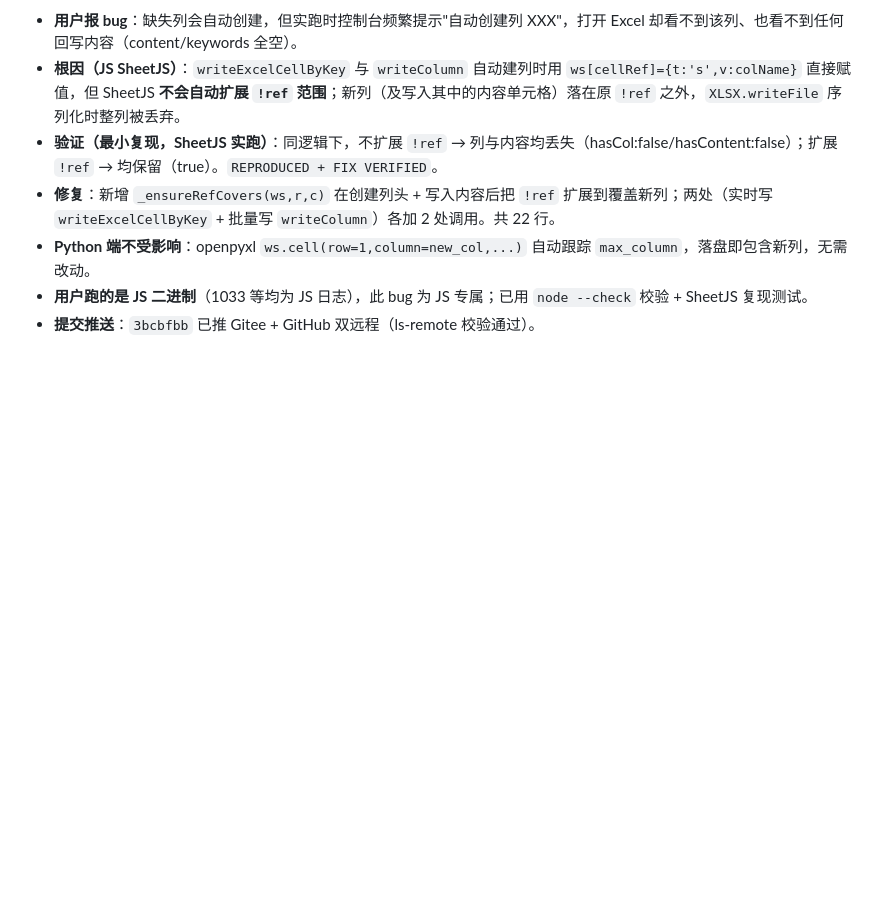
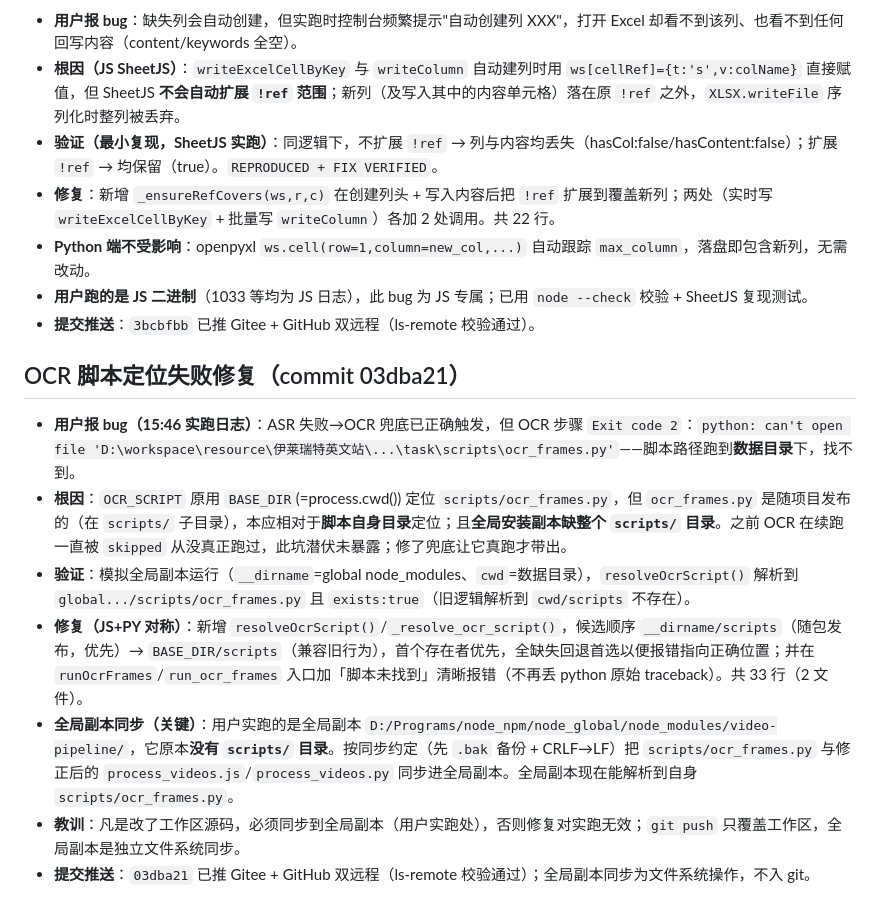
Before and after one commit to GuoSirius/yt-dlp_ffmpeg_whisper_memo-ai, a Markdown page: .workbuddy/memory/2026-08-15.md, the part around the change. Rendered like a GitHub page; blank space fills up the shorter version.

Commit message:
docs: 更新工作记忆（OCR 脚本定位坑 + 全局副本同步教训）

```diff
--- a/.workbuddy/memory/2026-08-15.md
+++ b/.workbuddy/memory/2026-08-15.md
@@ -86,3 +86,12 @@
 - **Python 端不受影响**：openpyxl `ws.cell(row=1,column=new_col,...)` 自动跟踪 `max_column`，落盘即包含新列，无需改动。
 - **用户跑的是 JS 二进制**（1033 等均为 JS 日志），此 bug 为 JS 专属；已用 `node --check` 校验 + SheetJS 复现测试。
 - **提交推送**：`3bcbfbb` 已推 Gitee + GitHub 双远程（ls-remote 校验通过）。
+
+## OCR 脚本定位失败修复（commit 03dba21）
+- **用户报 bug（15:46 实跑日志）**：ASR 失败→OCR 兜底已正确触发，但 OCR 步骤 `Exit code 2`：`python: can't open file 'D:\workspace\resource\伊莱瑞特英文站\...\task\scripts\ocr_frames.py'`——脚本路径跑到**数据目录**下，找不到。
+- **根因**：`OCR_SCRIPT` 原用 `BASE_DIR`(=process.cwd()) 定位 `scripts/ocr_frames.py`，但 `ocr_frames.py` 是随项目发布的（在 `scripts/` 子目录），本应相对于**脚本自身目录**定位；且**全局安装副本缺整个 `scripts/` 目录**。之前 OCR 在续跑一直被 `skipped` 从没真正跑过，此坑潜伏未暴露；修了兜底让它真跑才带出。
+- **验证**：模拟全局副本运行（`__dirname`=global node_modules、`cwd`=数据目录），`resolveOcrScript()` 解析到 `global.../scripts/ocr_frames.py` 且 `exists:true`（旧逻辑解析到 `cwd/scripts` 不存在）。
+- **修复（JS+PY 对称）**：新增 `resolveOcrScript()`/`_resolve_ocr_script()`，候选顺序 `__dirname/scripts`（随包发布，优先）→ `BASE_DIR/scripts`（兼容旧行为），首个存在者优先，全缺失回退首选以便报错指向正确位置；并在 `runOcrFrames`/`run_ocr_frames` 入口加「脚本未找到」清晰报错（不再丢 python 原始 traceback）。共 33 行（2 文件）。
+- **全局副本同步（关键）**：用户实跑的是全局副本 `D:/Programs/node_npm/node_global/node_modules/video-pipeline/`，它原本**没有 `scripts/` 目录**。按同步约定（先 `.bak` 备份 + CRLF→LF）把 `scripts/ocr_frames.py` 与修正后的 `process_videos.js`/`process_videos.py` 同步进全局副本。全局副本现在能解析到自身 `scripts/ocr_frames.py`。
+- **教训**：凡是改了工作区源码，必须同步到全局副本（用户实跑处），否则修复对实跑无效；`git push` 只覆盖工作区，全局副本是独立文件系统同步。
+- **提交推送**：`03dba21` 已推 Gitee + GitHub 双远程（ls-remote 校验通过）；全局副本同步为文件系统操作，不入 git。
```
Also changed, not shown: .workbuddy/memory/MEMORY.md (+1 -0 lines).
